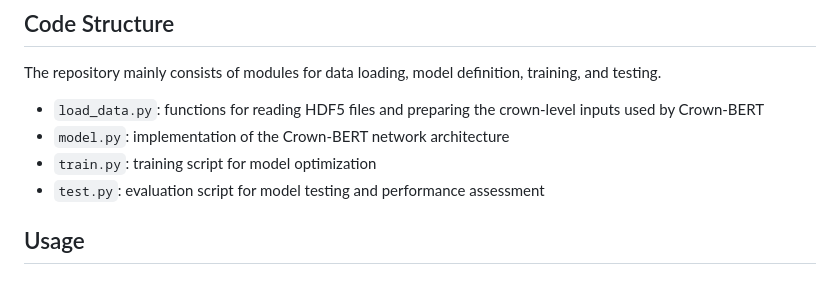
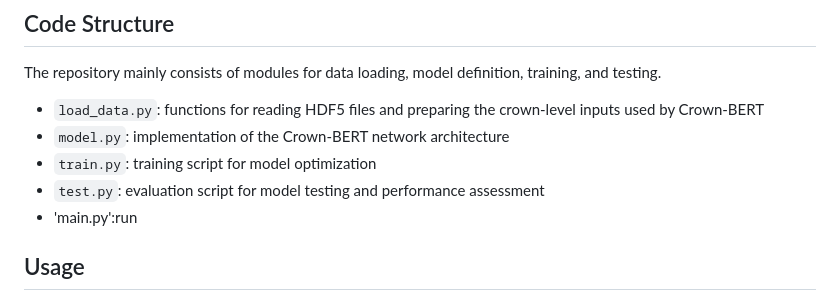
Before and after one commit to leah63924-blip/crown-bert, a Markdown page: README.md, the part around the change. GitHub-like rendering.

```diff
--- a/README.md
+++ b/README.md
@@ -27,6 +27,7 @@ The repository mainly consists of modules for data loading, model definition, tr
 - `model.py`: implementation of the Crown-BERT network architecture
 - `train.py`: training script for model optimization
 - `test.py`: evaluation script for model testing and performance assessment
+- 'main.py':run
 ## Usage
 
 The environment configuration, dependency settings, and key hyperparameters used in this project are provided directly in the code. Please refer to `train.py`, `test.py`, and the related implementation files for details.
```
